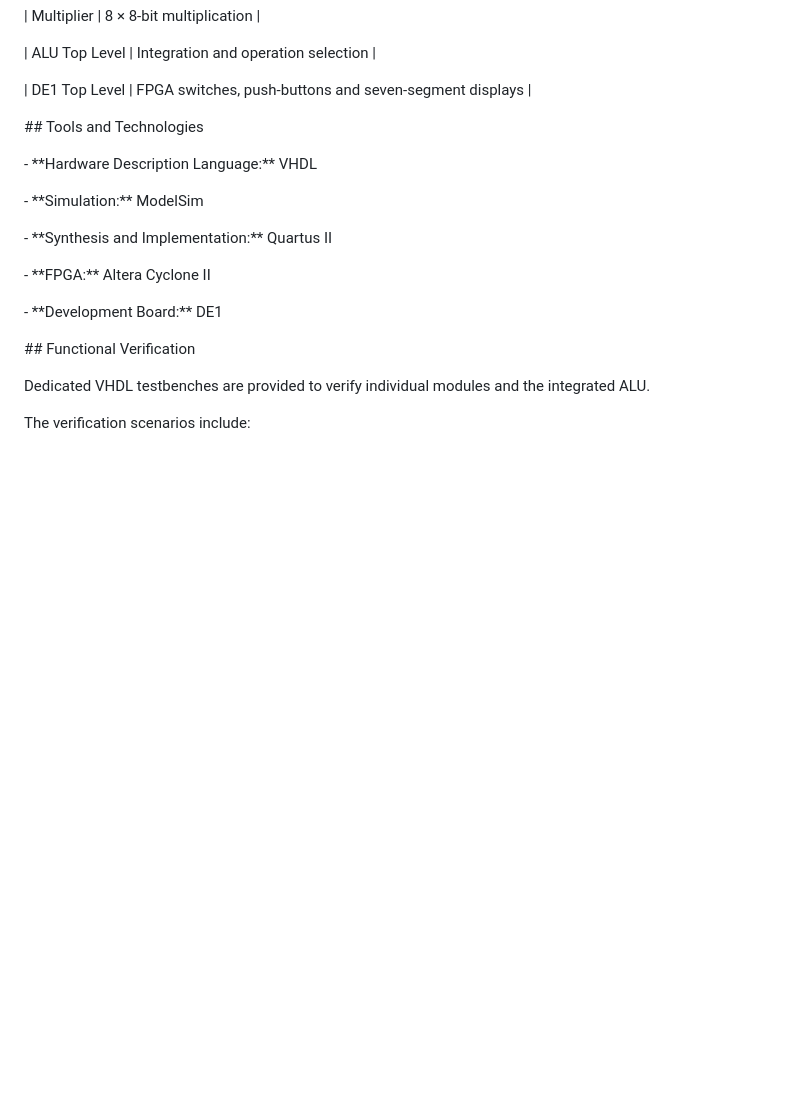
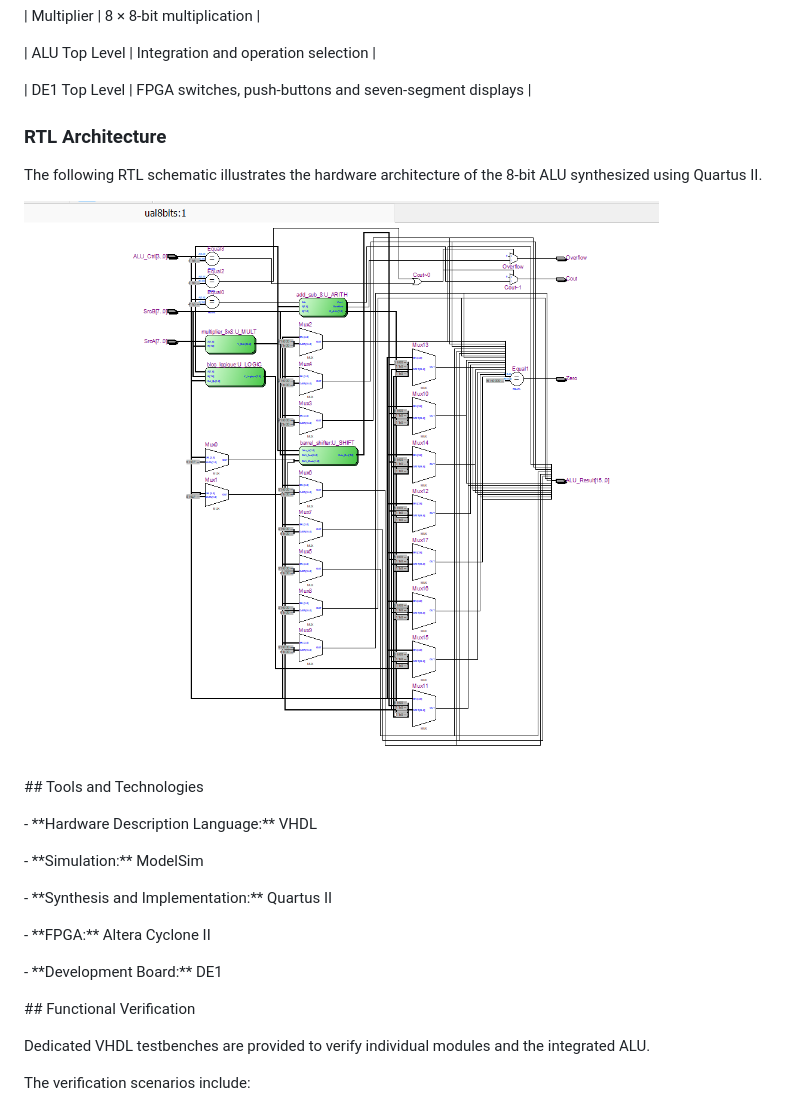
Before and after one commit to fatimazahrajerrouda/8-bit-ALU-FPGA, a Markdown page: README.md, the part around the change. Rendered like a GitHub page; pictures changed too: docs/images/rtl_architecture.png (added); blank space fills up the shorter version.

Commit message:
docs: add ALU RTL architecture

```diff
--- a/README.md
+++ b/README.md
@@ -38,7 +38,12 @@ The ALU consists of the following functional modules:
 
 | DE1 Top Level | FPGA switches, push-buttons and seven-segment displays |
 
+### RTL Architecture
 
+The following RTL schematic illustrates the hardware
+architecture of the 8-bit ALU synthesized using Quartus II.
+
+![8-bit ALU RTL Architecture](docs/images/rtl_architecture.png)
 
 \## Tools and Technologies
 
```
